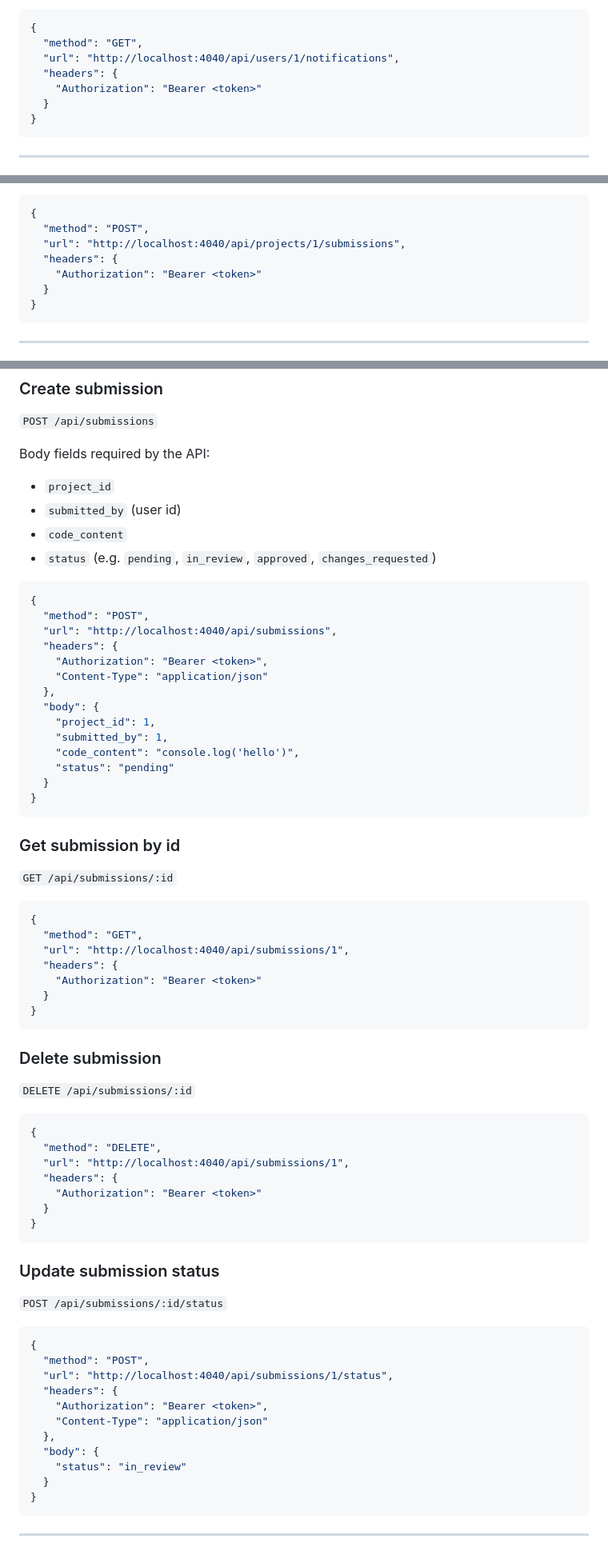
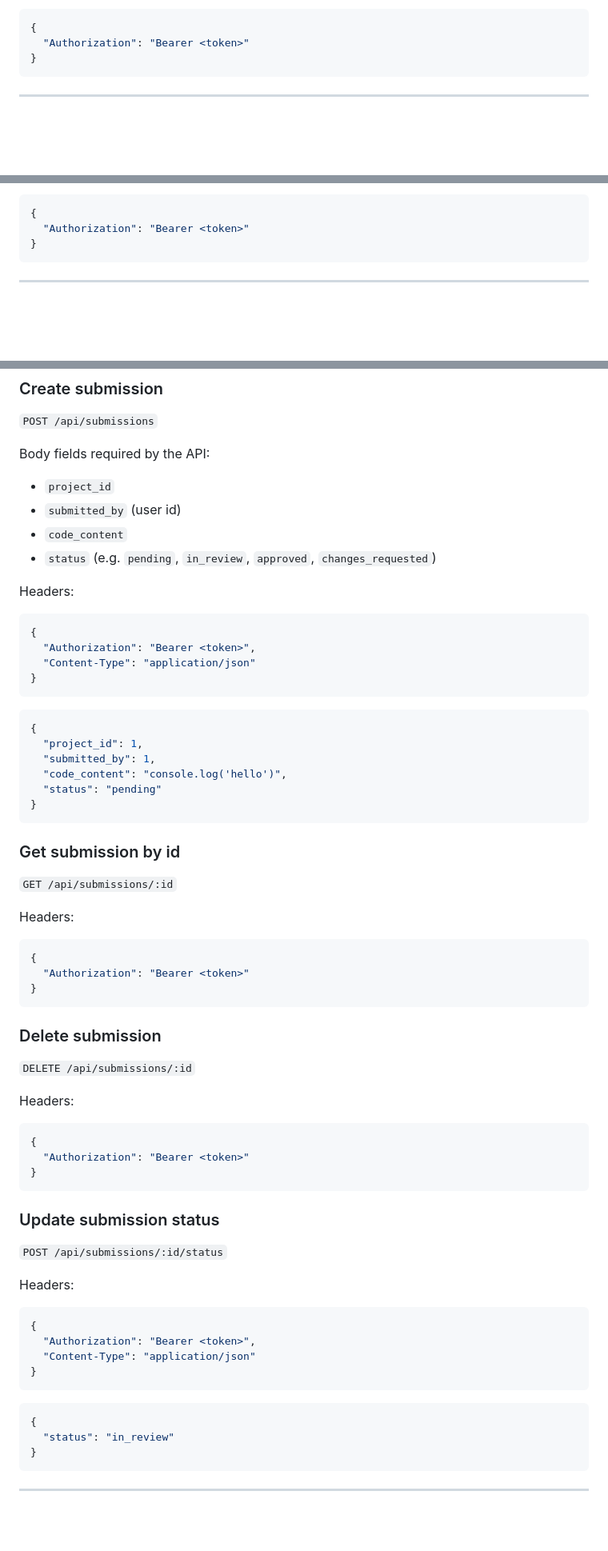
Before and after one commit to siyabongamasiya/code-reviewer, a Markdown page: Readme.md, 3 parts joined by grey strips. Shown at 80% size. Rendered like a GitHub page; blank space fills up the shorter version.

````diff
--- a/Readme.md
+++ b/Readme.md
@@ -225,10 +233,6 @@ Authorization: Bearer <token>
 ```json
 {
-  "method": "GET",
-  "url": "http://localhost:4040/api/users/1/notifications",
-  "headers": {
-    "Authorization": "Bearer <token>"
-  }
+  "Authorization": "Bearer <token>"
 }
 ```
 
@@ -335,10 +337,6 @@ Body fields required by the API:
 ```json
 {
-  "method": "POST",
-  "url": "http://localhost:4040/api/projects/1/submissions",
-  "headers": {
-    "Authorization": "Bearer <token>"
-  }
+  "Authorization": "Bearer <token>"
 }
 ```
 
@@ -357,20 +355,21 @@ Body fields required by the API:
 - `code_content`
 - `status` (e.g. `pending`, `in_review`, `approved`, `changes_requested`)
 
+Headers:
+
 ```json
 {
-  "method": "POST",
-  "url": "http://localhost:4040/api/submissions",
-  "headers": {
-    "Authorization": "Bearer <token>",
-    "Content-Type": "application/json"
-  },
-  "body": {
-    "project_id": 1,
-    "submitted_by": 1,
-    "code_content": "console.log('hello')",
-    "status": "pending"
-  }
+  "Authorization": "Bearer <token>",
+  "Content-Type": "application/json"
+}
+```
+
+```json
+{
+  "project_id": 1,
+  "submitted_by": 1,
+  "code_content": "console.log('hello')",
+  "status": "pending"
 }
 ```
 
@@ -378,13 +377,11 @@ Body fields required by the API:
 
 `GET /api/submissions/:id`
 
+Headers:
+
 ```json
 {
-  "method": "GET",
-  "url": "http://localhost:4040/api/submissions/1",
-  "headers": {
-    "Authorization": "Bearer <token>"
-  }
+  "Authorization": "Bearer <token>"
 }
 ```
 
@@ -392,13 +389,11 @@ Body fields required by the API:
 
 `DELETE /api/submissions/:id`
 
+Headers:
+
 ```json
 {
-  "method": "DELETE",
-  "url": "http://localhost:4040/api/submissions/1",
-  "headers": {
-    "Authorization": "Bearer <token>"
-  }
+  "Authorization": "Bearer <token>"
 }
 ```
 
@@ -406,17 +401,18 @@ Body fields required by the API:
 
 `POST /api/submissions/:id/status`
 
+Headers:
+
 ```json
 {
-  "method": "POST",
-  "url": "http://localhost:4040/api/submissions/1/status",
-  "headers": {
-    "Authorization": "Bearer <token>",
-    "Content-Type": "application/json"
-  },
-  "body": {
-    "status": "in_review"
-  }
+  "Authorization": "Bearer <token>",
+  "Content-Type": "application/json"
+}
+```
+
+```json
+{
+  "status": "in_review"
 }
 ```
 
````
Also changed, not shown: other parts of Readme.md (+88 -83 lines).
